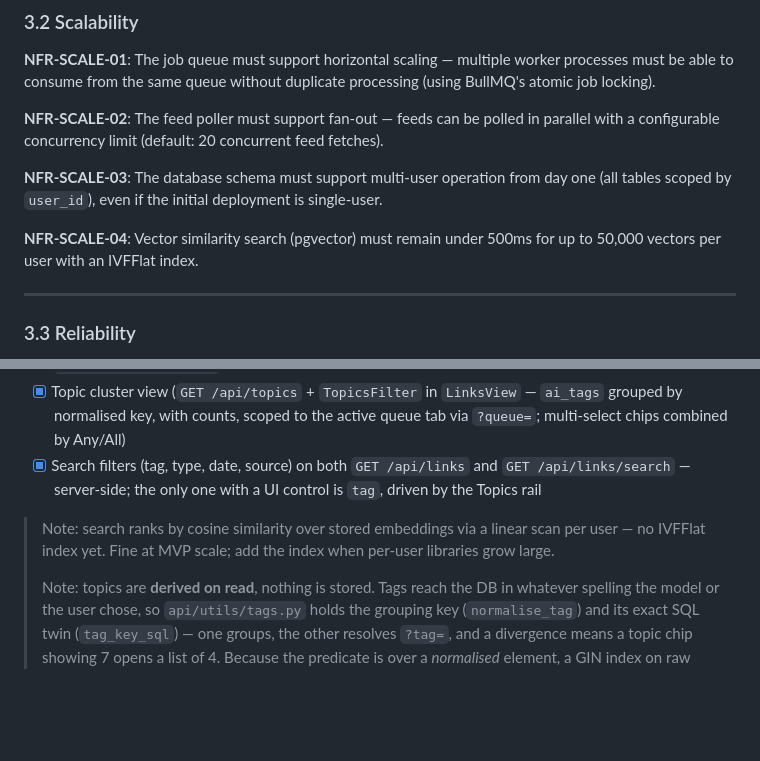
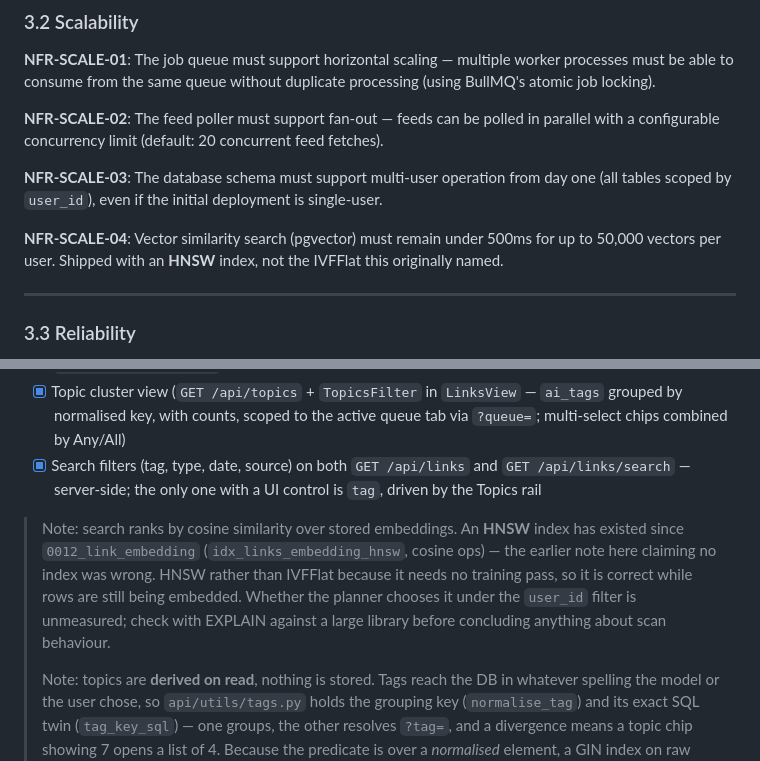
Before and after one commit to Tanzimbn/Arciv, a Markdown page: docs/requirements-full.md, 2 parts joined by grey strips. Drawn GitHub-style; blank space fills up the shorter version.

Commit message:
docs: correct two roadmap claims that stopped being true
The IVFFlat index was scheduled as outstanding work, but 0012 already creates an
HNSW one — building it would have duplicated a live index. The resurface digest
was described as scaffolded in worker/daily_digest.py, which went with Telegram,
so Phase 4 starts from nothing rather than from a stub.

```diff
--- a/docs/requirements-full.md
+++ b/docs/requirements-full.md
@@ -250,7 +250,7 @@ All nudges must be dismissable and configurable — users must be able to disabl
 
 **NFR-SCALE-03**: The database schema must support multi-user operation from day one (all tables scoped by `user_id`), even if the initial deployment is single-user.
 
-**NFR-SCALE-04**: Vector similarity search (pgvector) must remain under 500ms for up to 50,000 vectors per user with an IVFFlat index.
+**NFR-SCALE-04**: Vector similarity search (pgvector) must remain under 500ms for up to 50,000 vectors per user. Shipped with an **HNSW** index, not the IVFFlat this originally named.
 
 ---
 
@@ -671,9 +671,13 @@ similar-items, dedup, and clustering. Shipped** (local fastembed model, stored o
 - [x] Topic cluster view (`GET /api/topics` + `TopicsFilter` in `LinksView` — `ai_tags` grouped by normalised key, with counts, scoped to the active queue tab via `?queue=`; multi-select chips combined by Any/All)
 - [x] Search filters (tag, type, date, source) on both `GET /api/links` and `GET /api/links/search` — server-side; the only one with a UI control is `tag`, driven by the Topics rail
 
-> Note: search ranks by cosine similarity over stored embeddings via a linear scan
-> per user — no IVFFlat index yet. Fine at MVP scale; add the index when per-user
-> libraries grow large.
+> Note: search ranks by cosine similarity over stored embeddings. An **HNSW**
+> index has existed since `0012_link_embedding` (`idx_links_embedding_hnsw`,
+> cosine ops) — the earlier note here claiming no index was wrong. HNSW rather
+> than IVFFlat because it needs no training pass, so it is correct while rows
+> are still being embedded. Whether the planner chooses it under the `user_id`
+> filter is unmeasured; check with EXPLAIN against a large library before
+> concluding anything about scan behaviour.
 >
 > Note: topics are **derived on read**, nothing is stored. Tags reach the DB in
 > whatever spelling the model or the user chose, so `api/utils/tags.py` holds the
```
Also changed, not shown: docs/roadmap.md (+3 -3 lines).
